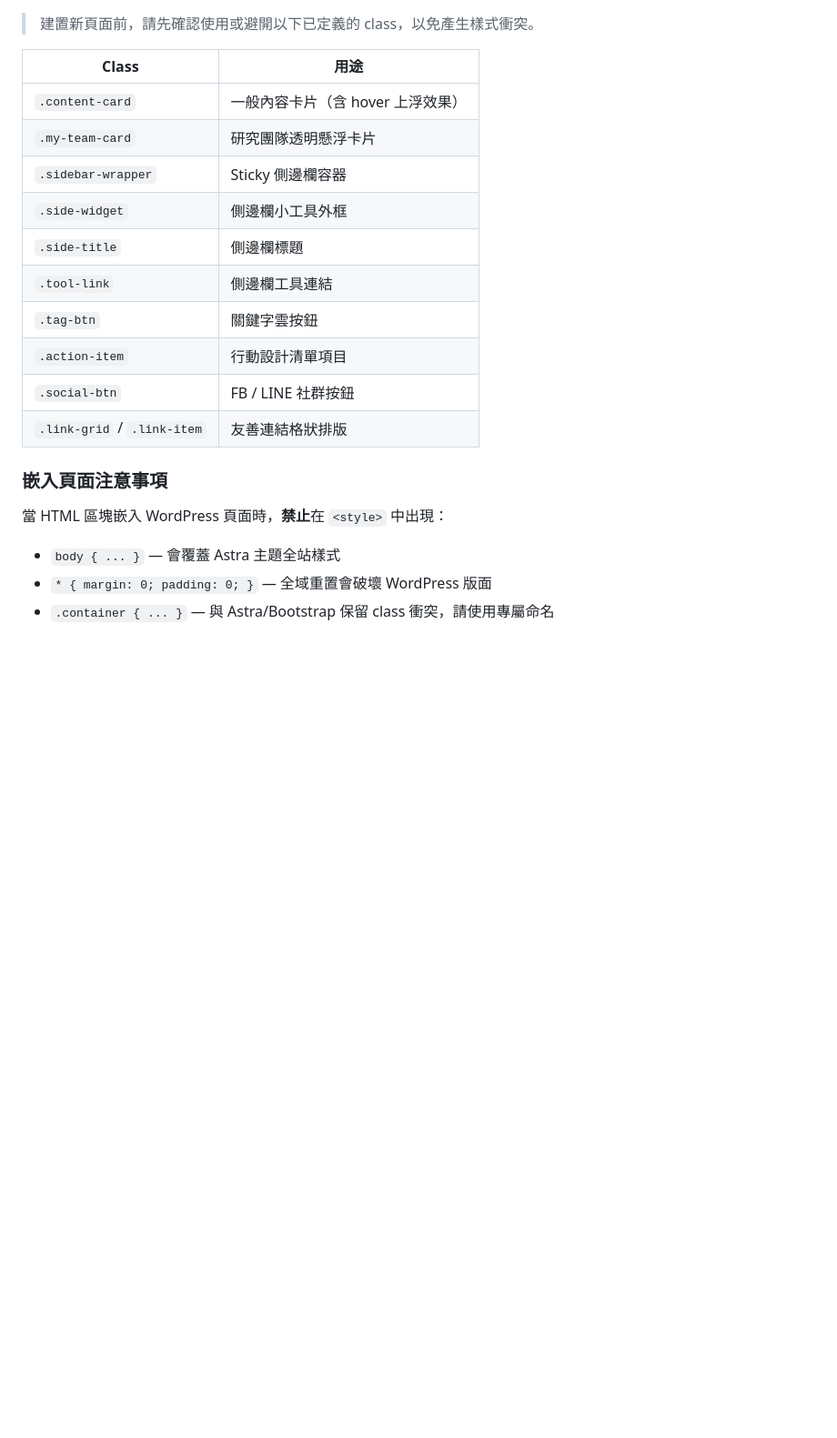
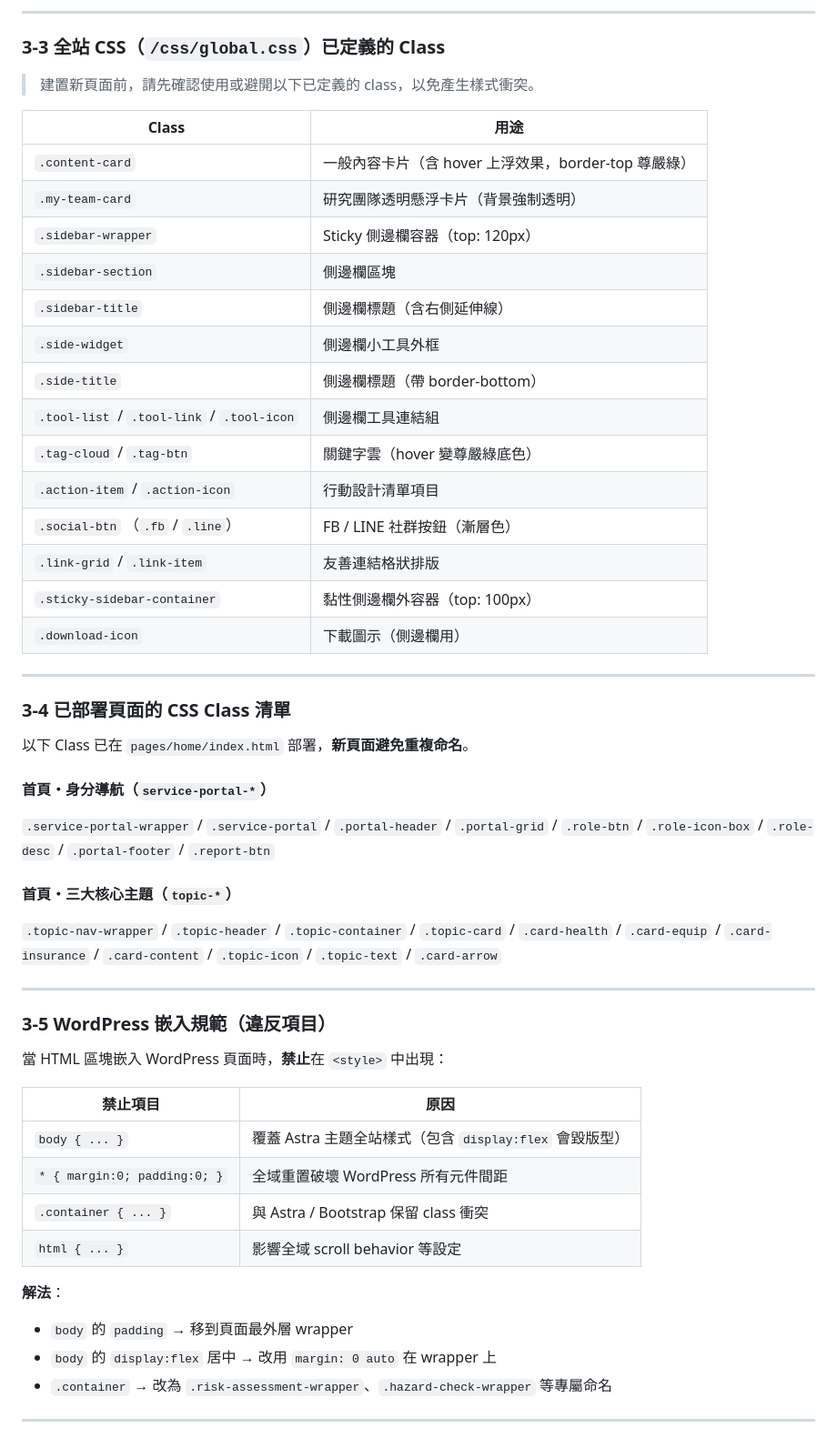
Before and after one commit to Boboegg/farmerwordpress, a Markdown page: docs/architecture.md, the part around one of its changes. Shown at 91% size. Rendered like a GitHub page; blank space fills up the shorter version.

```diff
--- a/docs/architecture.md
+++ b/docs/architecture.md
@@ -193,22 +269,60 @@
+---
+
+### 3-3 全站 CSS（`/css/global.css`）已定義的 Class
 
 > 建置新頁面前，請先確認使用或避開以下已定義的 class，以免產生樣式衝突。
 
 | Class | 用途 |
 |-------|------|
-| `.content-card` | 一般內容卡片（含 hover 上浮效果） |
-| `.my-team-card` | 研究團隊透明懸浮卡片 |
-| `.sidebar-wrapper` | Sticky 側邊欄容器 |
+| `.content-card` | 一般內容卡片（含 hover 上浮效果，border-top 尊嚴綠） |
+| `.my-team-card` | 研究團隊透明懸浮卡片（背景強制透明） |
+| `.sidebar-wrapper` | Sticky 側邊欄容器（top: 120px） |
+| `.sidebar-section` | 側邊欄區塊 |
+| `.sidebar-title` | 側邊欄標題（含右側延伸線） |
 | `.side-widget` | 側邊欄小工具外框 |
-| `.side-title` | 側邊欄標題 |
-| `.tool-link` | 側邊欄工具連結 |
-| `.tag-btn` | 關鍵字雲按鈕 |
-| `.action-item` | 行動設計清單項目 |
-| `.social-btn` | FB / LINE 社群按鈕 |
+| `.side-title` | 側邊欄標題（帶 border-bottom） |
+| `.tool-list` / `.tool-link` / `.tool-icon` | 側邊欄工具連結組 |
+| `.tag-cloud` / `.tag-btn` | 關鍵字雲（hover 變尊嚴綠底色） |
+| `.action-item` / `.action-icon` | 行動設計清單項目 |
+| `.social-btn` （`.fb` / `.line`） | FB / LINE 社群按鈕（漸層色） |
 | `.link-grid` / `.link-item` | 友善連結格狀排版 |
+| `.sticky-sidebar-container` | 黏性側邊欄外容器（top: 100px） |
+| `.download-icon` | 下載圖示（側邊欄用） |
 
-### 嵌入頁面注意事項
+---
+
+### 3-4 已部署頁面的 CSS Class 清單
+
+以下 Class 已在 `pages/home/index.html` 部署，**新頁面避免重複命名**。
+
+#### 首頁・身分導航（`service-portal-*`）
+
+`.service-portal-wrapper` / `.service-portal` / `.portal-header` / `.portal-grid` /
+`.role-btn` / `.role-icon-box` / `.role-desc` / `.portal-footer` / `.report-btn`
+
+#### 首頁・三大核心主題（`topic-*`）
+
+`.topic-nav-wrapper` / `.topic-header` / `.topic-container` / `.topic-card` /
+`.card-health` / `.card-equip` / `.card-insurance` / `.card-content` /
+`.topic-icon` / `.topic-text` / `.card-arrow`
+
+---
+
+### 3-5 WordPress 嵌入規範（違反項目）
 
 當 HTML 區塊嵌入 WordPress 頁面時，**禁止**在 `<style>` 中出現：
-- `body { ... }` — 會覆蓋 Astra 主題全站樣式
-- `* { margin: 0; padding: 0; }` — 全域重置會破壞 WordPress 版面
-- `.container { ... }` — 與 Astra/Bootstrap 保留 class 衝突，請使用專屬命名
+
+| 禁止項目 | 原因 |
+|---------|------|
+| `body { ... }` | 覆蓋 Astra 主題全站樣式（包含 `display:flex` 會毀版型） |
+| `* { margin:0; padding:0; }` | 全域重置破壞 WordPress 所有元件間距 |
+| `.container { ... }` | 與 Astra / Bootstrap 保留 class 衝突 |
+| `html { ... }` | 影響全域 scroll behavior 等設定 |
+
+**解法**：
+- `body` 的 `padding` → 移到頁面最外層 wrapper
+- `body` 的 `display:flex` 居中 → 改用 `margin: 0 auto` 在 wrapper 上
+- `.container` → 改為 `.risk-assessment-wrapper`、`.hazard-check-wrapper` 等專屬命名
+
+---
+
```
Also changed, not shown: other parts of docs/architecture.md (+91 -1 lines).
